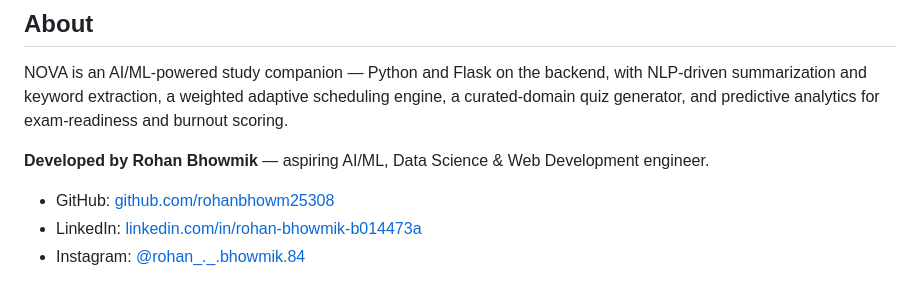
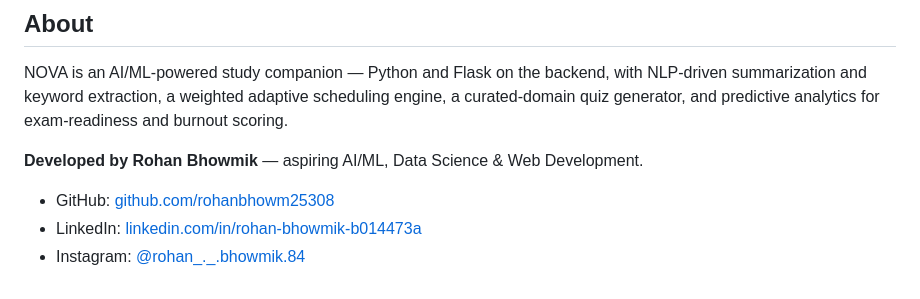
Before and after one commit to rohanbhowm25308/NOVA-AI-Study-Assistant, a Markdown page: README.md, the part around one of its changes. GitHub-like rendering.

```diff
--- a/README.md
+++ b/README.md
@@ -103,6 +103,6 @@ with NLP-driven summarization and keyword extraction, a weighted adaptive
 scheduling engine, a curated-domain quiz generator, and predictive analytics
 for exam-readiness and burnout scoring.
 
-**Developed by Rohan Bhowmik** — aspiring AI/ML, Data Science & Web Development engineer.
+**Developed by Rohan Bhowmik** — aspiring AI/ML, Data Science & Web Development.
 
 - GitHub: [github.com/rohanbhowm25308](https://github.com/rohanbhowm25308)
```
Also changed, not shown: other parts of README.md (+1 -1 lines).
